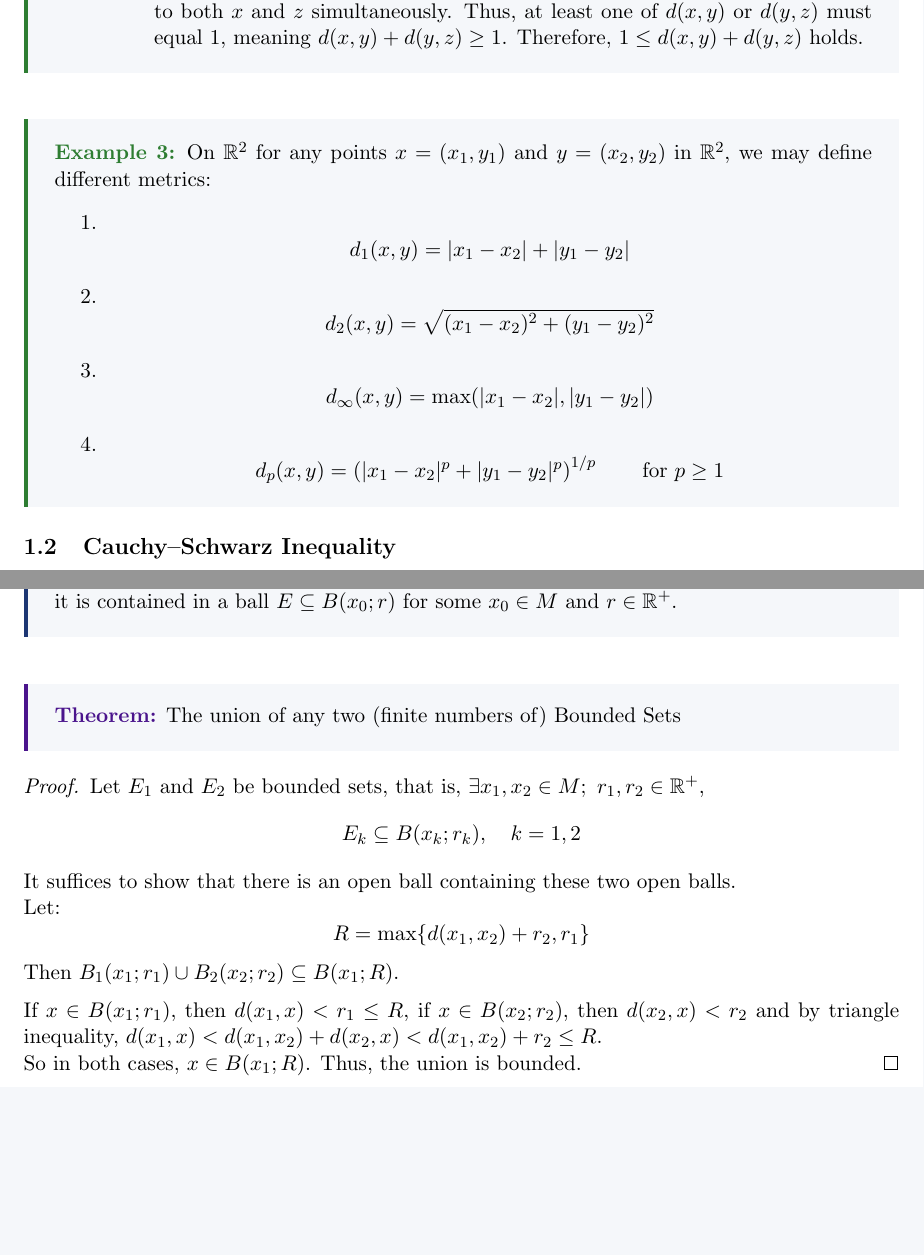
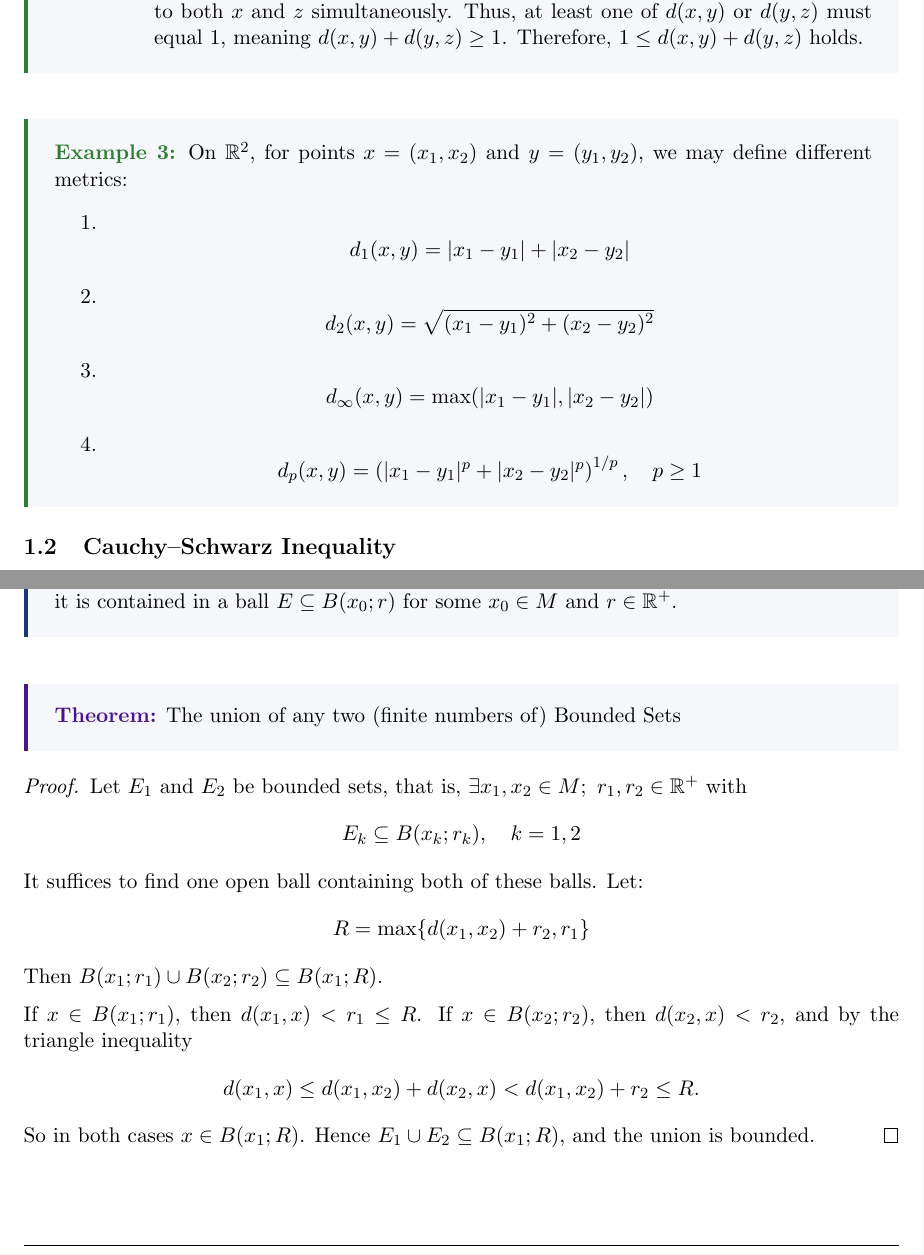
Before and after one commit to hnmohamed1/LectureNotes, a LaTeX document (M331_Real_Analysis.tex): two parts of pages 4 and 6 of 9, joined at a grey line, cut so that both start at the same text, the shorter picture padded with empty space. Compiled offline with pdfLaTeX.

Commit message:
Refine distance function definitions and improve clarity in metric properties for M331: Real Analysis document

```diff
--- a/M331_Real_Analysis.tex
+++ b/M331_Real_Analysis.tex
@@ -290,19 +285,12 @@ This satisfies:
     \end{itemize}
 \end{enumerate}}
 
-\example{On $\R^2$ for any points $x = (x_1, y_1)$ and $y = (x_2, y_2)$ in $\R^2$, we may define different metrics:
+\example{On $\R^2$, for points $x = (x_1, x_2)$ and $y = (y_1, y_2)$, we may define different metrics:
 \begin{enumerate}
-    \item
-    \[ d_1(x, y) = |x_1 - x_2| + |y_1 - y_2| \]
-
-    \item
-    \[ d_2(x, y) = \sqrt{(x_1 - x_2)^2 + (y_1 - y_2)^2} \]
-
-    \item
-    \[ d_\infty(x, y) = \max(|x_1 - x_2|, |y_1 - y_2|) \]
-
-    \item
-    \[ d_p(x, y) = \left( |x_1 - x_2|^p + |y_1 - y_2|^p \right)^{1/p} \qquad \text{for } p \geq 1 \]
+    \item \[ d_1(x, y) = |x_1 - y_1| + |x_2 - y_2| \]
+    \item \[ d_2(x, y) = \sqrt{(x_1 - y_1)^2 + (x_2 - y_2)^2} \]
+    \item \[ d_\infty(x, y) = \max(|x_1 - y_1|, |x_2 - y_2|) \]
+    \item \[ d_p(x, y) = \left( |x_1 - y_1|^p + |x_2 - y_2|^p \right)^{1/p}, \quad p \ge 1 \]
 \end{enumerate}}
 
 \subsection{Cauchy--Schwarz Inequality}
@@ -361,23 +349,23 @@ A subset $E \subseteq \mathbb{R}$ is bounded if and only if any of the following
 
 \theorem{The union of any two (finite numbers of) Bounded Sets}
 \begin{proof}
-Let $E_1$ and $E_2$ be bounded sets, that is, $\exists x_1, x_2 \in M;~ r_1,r_2\in\R^+
-$,
+Let $E_1$ and $E_2$ be bounded sets, that is, $\exists x_1, x_2 \in M;~ r_1,r_2\in\R^+$ with
 \[
 E_k \subseteq B(x_k;r_k), \quad k=1,2
 \]
 
-\noindent It suffices to show that there is an open ball containing these two open balls.
-
-\noindent Let:
+\noindent It suffices to find one open ball containing both of these balls. Let:
 \[
 R = \max \{ d(x_1, x_2) + r_2 , r_1 \}
 \]
-Then $B_1(x_1; r_1) \cup B_2(x_2; r_2) \subseteq B(x_1; R)$. \medskip
+Then $B(x_1; r_1) \cup B(x_2; r_2) \subseteq B(x_1; R)$. \medskip
 
-\noindent If $x \in B(x_1; r_1)$, then $d(x_1, x) < r_1 \le R$, if $x \in B(x_2; r_2)$, then $d(x_2, x) < r_2$ and by triangle inequality, $d(x_1, x) < d(x_1, x_2) + d(x_2, x) < d(x_1, x_2) + r_2 \le R$.
+\noindent If $x \in B(x_1; r_1)$, then $d(x_1, x) < r_1 \le R$. If $x \in B(x_2; r_2)$, then $d(x_2, x) < r_2$, and by the triangle inequality
+\[
+d(x_1, x) \le d(x_1, x_2) + d(x_2, x) < d(x_1, x_2) + r_2 \le R.
+\]
 
-\noindent So in both cases, $x \in B(x_1; R)$. Thus, the union is bounded.
+\noindent So in both cases $x \in B(x_1; R)$. Hence $E_1 \cup E_2 \subseteq B(x_1; R)$, and the union is bounded.
 \end{proof}
 
 \subsection{Interior Points and Open Sets}
```
Also changed, not shown: M331_Real_Analysis.tex (11 more changed lines).
